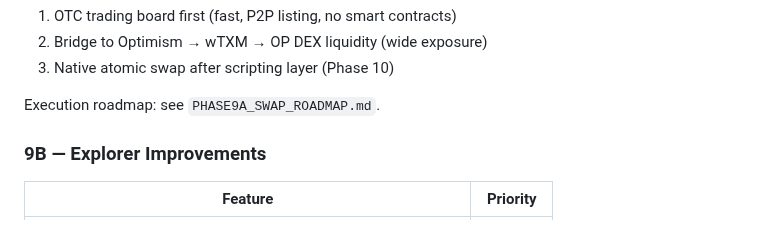
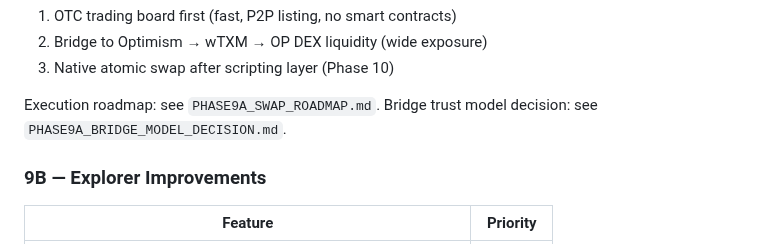
Before and after one commit to tensorium-labs/tensorium-core, a Markdown page: MAINNET_READINESS.md, the part around the change. Drawn GitHub-style.

Commit message:
docs(phase9a): define bridge model decision

```diff
--- a/MAINNET_READINESS.md
+++ b/MAINNET_READINESS.md
@@ -423,6 +423,7 @@ TXM needs a way to be bought and sold. Three options by complexity:
 3. Native atomic swap after scripting layer (Phase 10)
 
 Execution roadmap: see `PHASE9A_SWAP_ROADMAP.md`.
+Bridge trust model decision: see `PHASE9A_BRIDGE_MODEL_DECISION.md`.
 
 ### 9B — Explorer Improvements
 
```
Also changed, not shown: PHASE9A_BRIDGE_MODEL_DECISION.md (added, +196 -0 lines), PHASE9A_SWAP_ROADMAP.md (+1 -0 lines).
